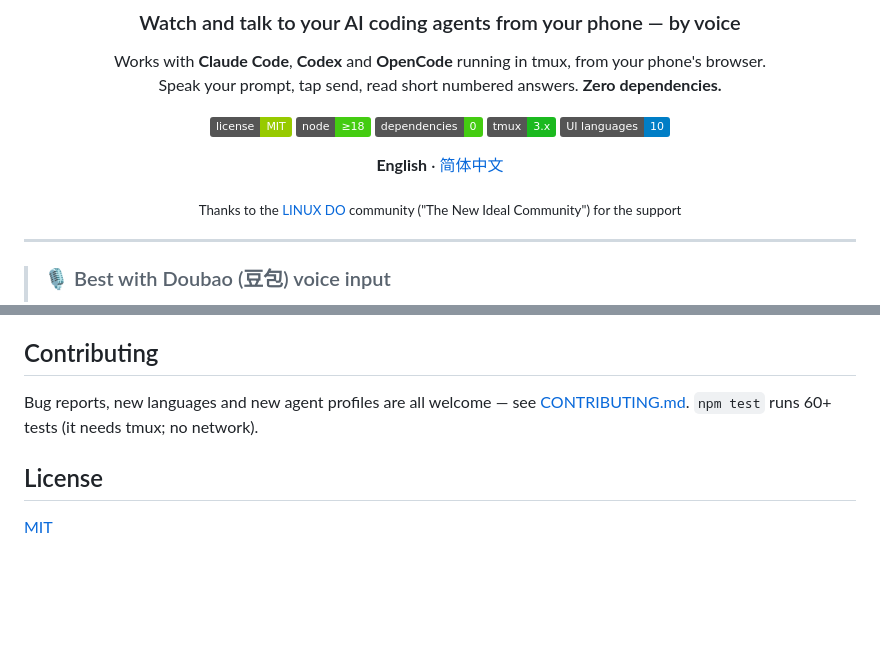
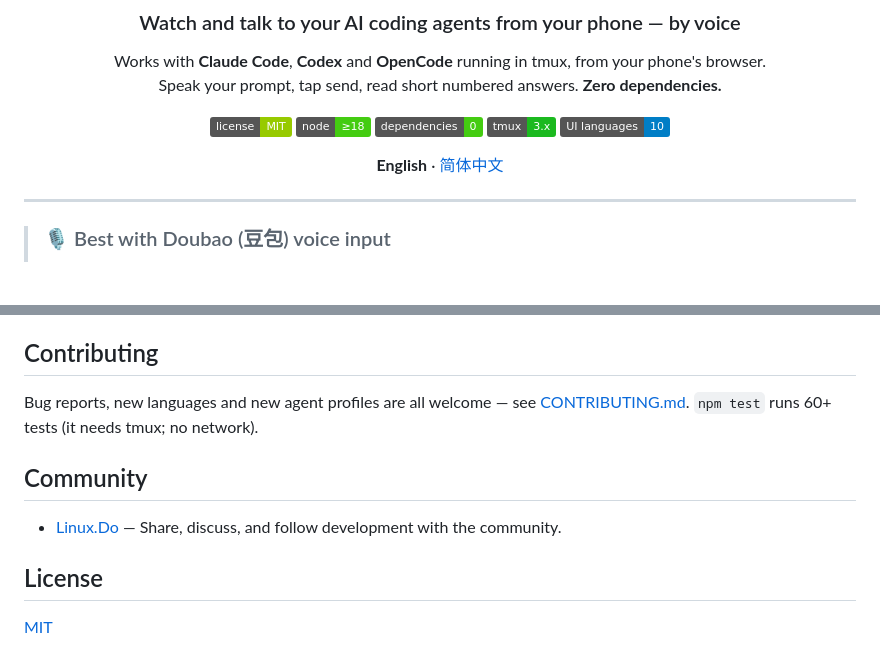
Before and after one commit to unnamedfish2017/phone-remote-for-ai-coding-agents, a Markdown page: README.md, 2 parts joined by grey strips. GitHub-like rendering; badges without logos; blank space fills up the shorter version.

```diff
--- a/README.md
+++ b/README.md
@@ -12,8 +12,6 @@ Speak your prompt, tap send, read short numbered answers. **Zero dependencies.**
 ![license](https://img.shields.io/badge/license-MIT-green) ![node](https://img.shields.io/badge/node-%E2%89%A518-brightgreen) ![dependencies](https://img.shields.io/badge/dependencies-0-brightgreen) ![tmux](https://img.shields.io/badge/tmux-3.x-1BB91F) ![UI languages](https://img.shields.io/badge/UI%20languages-10-blue)
 
 **English** · [简体中文](README.zh-CN.md)
-
-<sub>Thanks to the [LINUX DO](https://linux.do) community ("The New Ideal Community") for the support</sub>
 
 </div>
 
@@ -199,6 +197,10 @@ Phone Remote is deliberately not a terminal emulator. If you want one in the bro
 
 Bug reports, new languages and new agent profiles are all welcome — see [CONTRIBUTING.md](CONTRIBUTING.md). `npm test` runs 60+ tests (it needs tmux; no network).
 
+## Community
+
+- [Linux.Do](https://linux.do/) — Share, discuss, and follow development with the community.
+
 ## License
 
 [MIT](LICENSE)
```
Also changed, not shown: README.zh-CN.md (+4 -2 lines).
